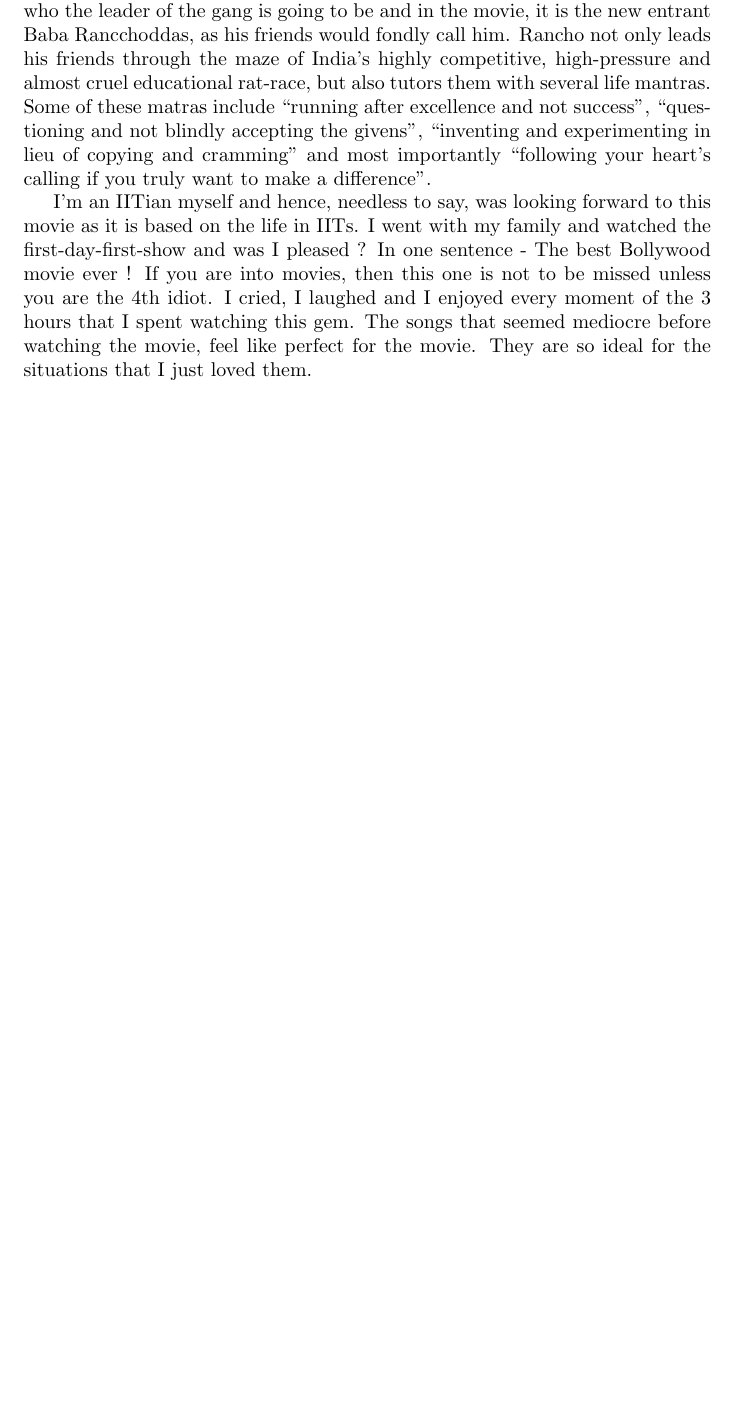
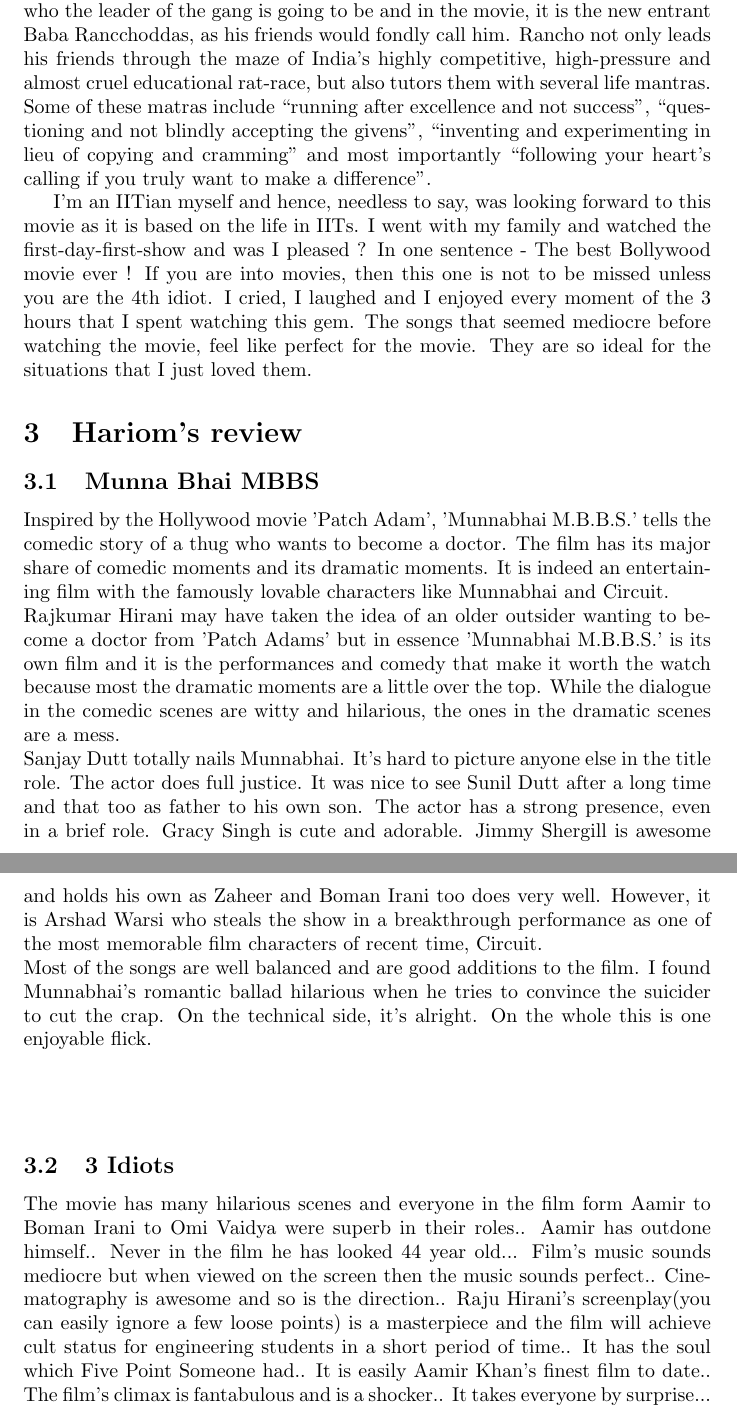
Before and after one commit to cs251a-git/cs251a-git, a LaTeX document (review.tex): part of page 2 of 2 before the commit and two parts of pages 2 and 3 of 3 after it, the two joined at a grey line, cut so that both start at the same text, the shorter picture padded with empty space. Compiled offline with pdfLaTeX.

Commit message:
my review added

```diff
--- a/review.tex
+++ b/review.tex
@@ -25,4 +25,18 @@
 
 I'm an IITian myself and hence, needless to say, was looking forward to this movie as it is based on the life in IITs. I went with my family and watched the first-day-first-show and was I pleased ? In one sentence - The best Bollywood movie ever ! If you are into movies, then this one is not to be missed unless you are the 4th idiot. I cried, I laughed and I enjoyed every moment of the 3 hours that I spent watching this gem. The songs that seemed mediocre before watching the movie, feel like perfect for the movie. They are so ideal for the situations that I just loved them.
 
+\section{Hariom's review}
+\subsection{Munna Bhai MBBS}
+Inspired by the Hollywood movie 'Patch Adam', 'Munnabhai M.B.B.S.' tells the comedic story of a thug who wants to become a doctor. The film has its major share of comedic moments and its dramatic moments. It is indeed an entertaining film with the famously lovable characters like Munnabhai and Circuit.
+\\
+Rajkumar Hirani may have taken the idea of an older outsider wanting to become a doctor from 'Patch Adams' but in essence 'Munnabhai M.B.B.S.' is its own film and it is the performances and comedy that make it worth the watch because most the dramatic moments are a little over the top. While the dialogue in the comedic scenes are witty and hilarious, the ones in the dramatic scenes are a mess.
+\\
+Sanjay Dutt totally nails Munnabhai. It's hard to picture anyone else in the title role. The actor does full justice. It was nice to see Sunil Dutt after a long time and that too as father to his own son. The actor has a strong presence, even in a brief role. Gracy Singh is cute and adorable. Jimmy Shergill is awesome and holds his own as Zaheer and Boman Irani too does very well. However, it is Arshad Warsi who steals the show in a breakthrough performance as one of the most memorable film characters of recent time, Circuit.
+\\
+Most of the songs are well balanced and are good additions to the film. I found Munnabhai's romantic ballad hilarious when he tries to convince the suicider to cut the crap. On the technical side, it's alright. On the whole this is one enjoyable flick.
+\\ \\ \\
+\subsection{3 Idiots}
+The movie has many hilarious scenes and everyone in the film form Aamir to Boman Irani to Omi Vaidya were superb in their roles.. Aamir has outdone himself.. Never in the film he has looked 44 year old... Film's music sounds mediocre but when viewed on the screen then the music sounds perfect.. Cinematography is awesome and so is the direction.. Raju Hirani's screenplay(you can easily ignore a few loose points) is a masterpiece and the film will achieve cult status for engineering students in a short period of time.. It has the soul which Five Point Someone had.. It is easily Aamir Khan's finest film to date.. The film's climax is fantabulous and is a shocker.. It takes everyone by surprise...
+
+
 \end{document}
```
